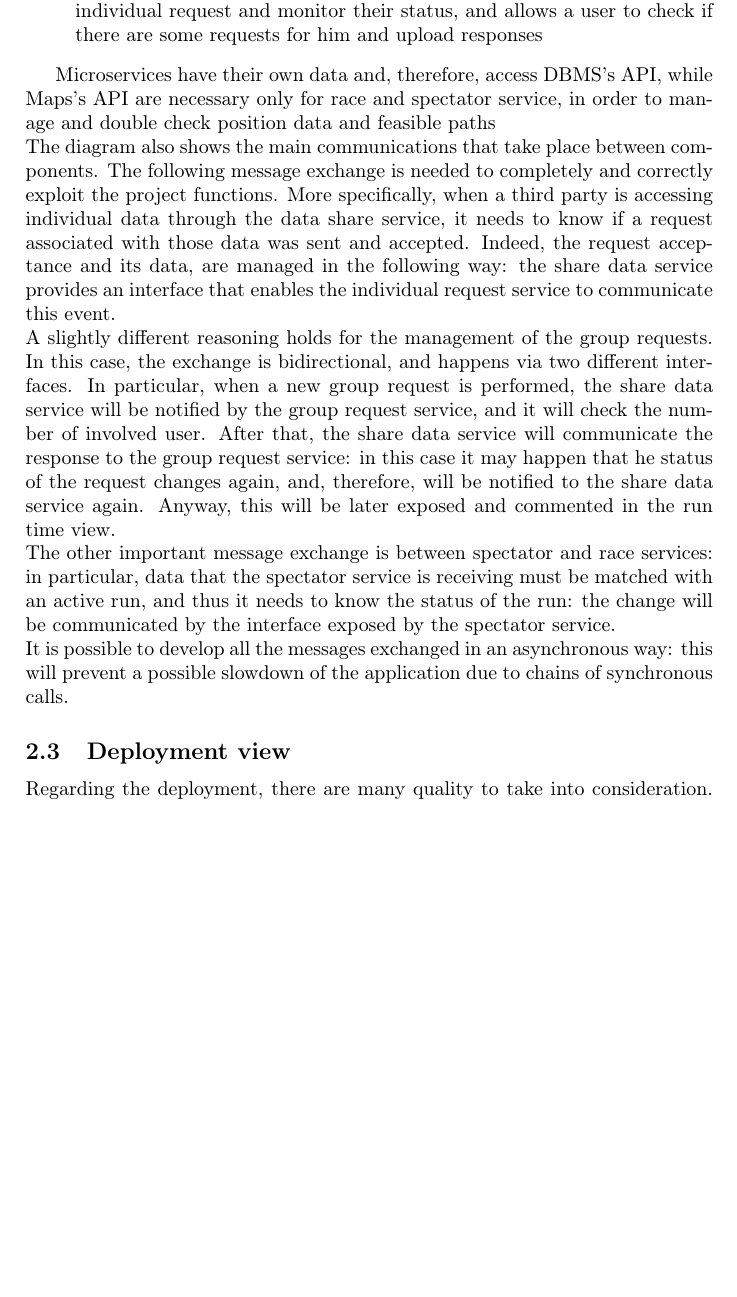
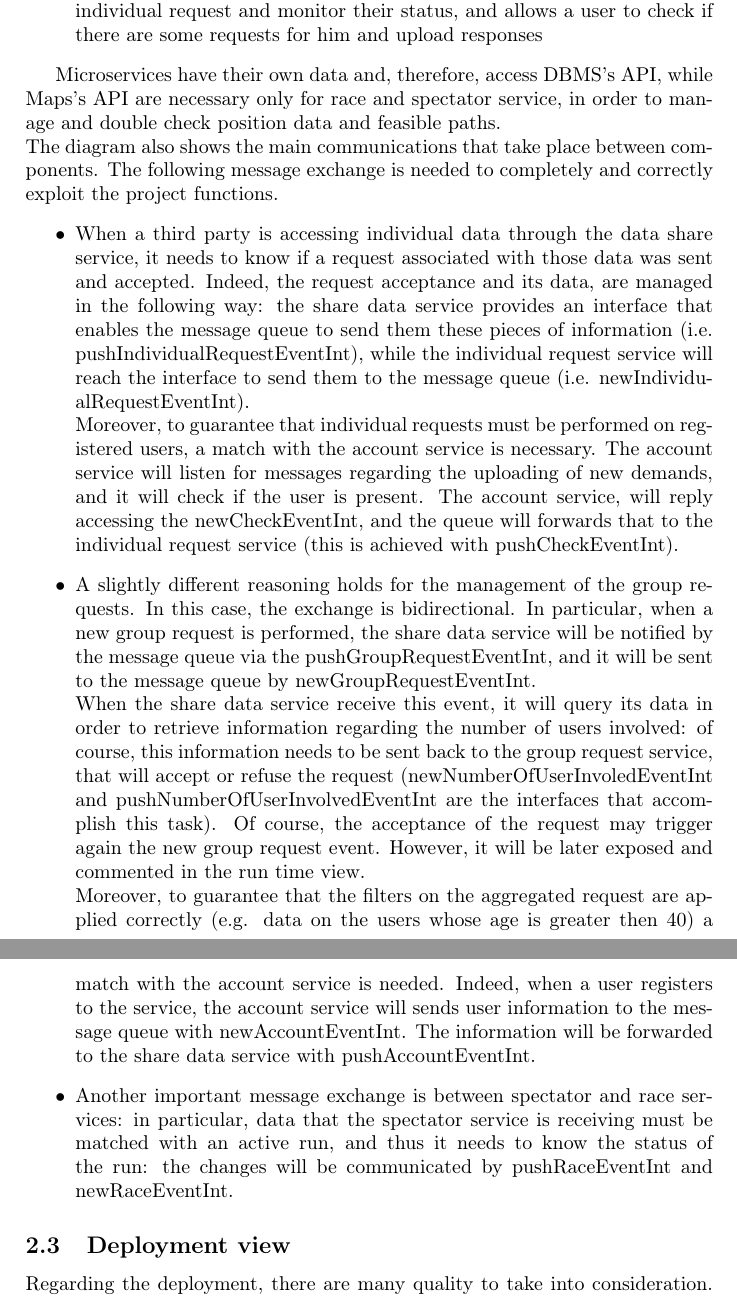
Before and after one commit to tangtang95/PoianiTibaldiZhou, a LaTeX document (DD/main.tex, which reads DD/archDesign/componentView.tex): part of page 7 of 23 before the commit and two parts of pages 7 and 8 of 24 after it, the two joined at a grey line, cut so that both start at the same text, the shorter picture padded with empty space. Compiled offline with pdfLaTeX.

Commit message:
Fix overview and component view text

```diff
--- a/DD/archDesign/componentView.tex
+++ b/DD/archDesign/componentView.tex
@@ -28,23 +28,34 @@ check if there are some requests for him and upload responses
 \end{itemize}
 
 Microservices have their own data and, therefore, access DBMS's API, while Maps's API are necessary
-only for race and spectator service, in order to manage and double check position data and feasible paths
-\\
+only for race and spectator service, in order to manage and double check position data and feasible paths. \\
 The diagram also shows the main communications that take place between components. The following message exchange is needed to completely and
 correctly exploit the project functions.
-More specifically, when a third party is accessing individual data through the data share service, it
+\begin{itemize}
+\item
+When a third party is accessing individual data through the data share service, it
 needs to know if a request associated with those data was sent and accepted.
-Indeed, the request acceptance and its data, are managed in the following way: the share data service provides an  interface that enables the
-individual request service to communicate this event. \\
-A slightly different reasoning holds for the management of the group requests. In this case, the exchange is bidirectional, and happens via
-two different interfaces.
-In particular, when a new group request is performed, the share data service will be notified by the group request service, and it will check
-the number of involved user.
-After that, the share data service will communicate the response to the group request service: in this case it may happen that he status of
-the request changes again, and, therefore, will be notified to the share data service again. Anyway, this will be later exposed and commented
-in the run time view.  \\
-The other important message exchange is between spectator and race services: in particular, data that the spectator service is receiving must
-be matched with an active run, and thus it needs to know the status of the run: the change will be communicated by the interface exposed
-by the spectator service. \\
-It is possible to develop all the messages exchanged in an asynchronous way: this will prevent a possible slowdown of the application
-due to chains of synchronous calls.
+Indeed, the request acceptance and its data, are managed in the following way: the share data service provides an interface that enables the
+message queue to send them these pieces of information (i.e. pushIndividualRequestEventInt), while the individual request service will
+reach the interface to send them to the message queue (i.e. newIndividualRequestEventInt). \\
+Moreover, to guarantee that individual requests must be performed on registered users, a match with the account service is necessary. The
+account service will listen for messages regarding the uploading of new demands, and it will check if the user is present.
+The account service, will reply accessing the newCheckEventInt, and the queue will forwards that to the individual request service (this is achieved with pushCheckEventInt).
+\item
+A slightly different reasoning holds for the management of the group requests. In this case, the exchange is bidirectional.
+In particular, when a new group request is performed, the share data service will be notified by the message queue via the
+pushGroupRequestEventInt, and it will be sent to the message queue by newGroupRequestEventInt. \\
+When the share data service receive this event, it will query its data in order to retrieve information regarding the number of users
+involved: of course, this information needs to be sent back to the group request service, that will accept or refuse the request
+(newNumberOfUserInvoledEventInt and pushNumberOfUserInvolvedEventInt are the interfaces that accomplish this task).
+Of course, the acceptance of the request may trigger again the new group request event.
+However, it will be later exposed and commented in the run time view. \\
+Moreover, to guarantee that the filters on the aggregated request are applied correctly (e.g. data on the users whose age is greater then 40)
+a match with the account service is needed.
+Indeed, when a user registers to the service, the account service will sends user information to the message queue with newAccountEventInt.
+The information will be forwarded to the share data service with pushAccountEventInt.
+\item
+Another important message exchange is between spectator and race services: in particular, data that the spectator service is receiving must
+be matched with an active run, and thus it needs to know the status of the run: the changes will be communicated by pushRaceEventInt and
+newRaceEventInt.
+\end{itemize}
```
Also changed, not shown: DD/archDesign/other.tex (+15 -4 lines), DD/archDesign/overview.tex (+7 -2 lines), DD/effort.tex (+2 -0 lines), DD/archDesign/componentView.tex (6 more changed lines).
